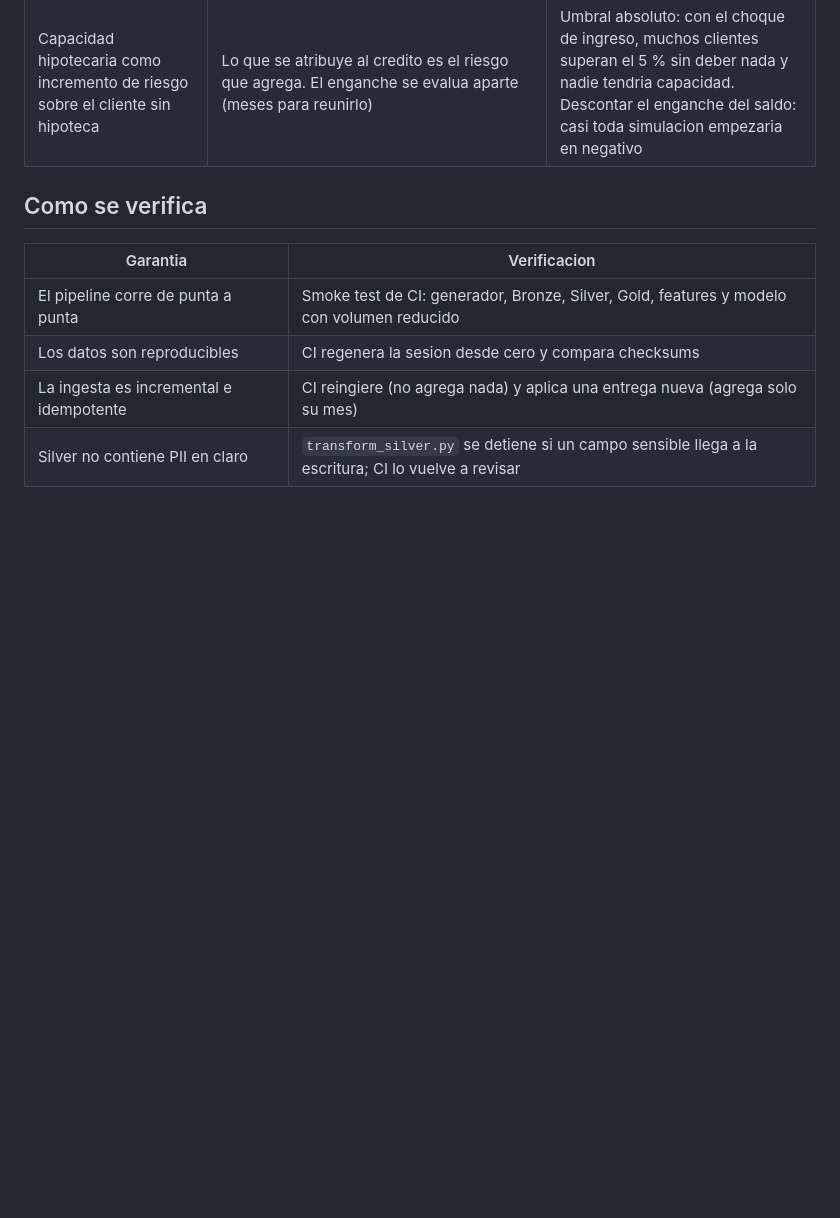
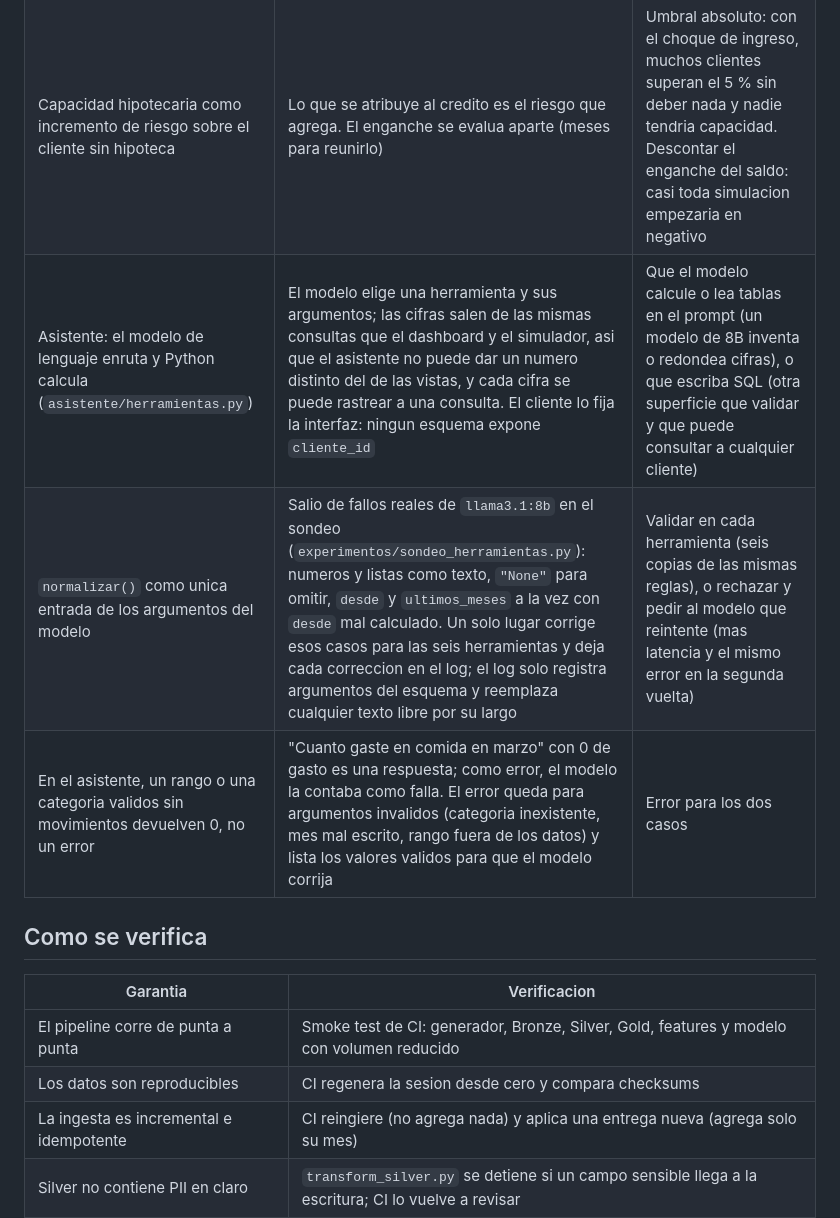
Before and after one commit to nox-sudo/digital-twin-bbva, a Markdown page: docs/arquitectura.md, the part around the change. GitHub-like rendering; blank space fills up the shorter version.

Commit message:
docs: decisiones de arquitectura del asistente
El modelo enruta y Python calcula, normalizar() como unica entrada de los argumentos, y vacio distinto de error, con el fallo del sondeo del que salio cada una y la alternativa descartada.

```diff
--- a/docs/arquitectura.md
+++ b/docs/arquitectura.md
@@ -98,6 +98,9 @@ codigo:
 | Simulador Monte Carlo por remuestreo del historial del cliente (bootstrap), mas un choque de perdida de ingreso | No supone ninguna distribucion: un cliente informal produce trayectorias irregulares y uno formal estables, porque salen de sus propios meses. El choque agrega el riesgo que un ano de historial no contiene | Distribucion normal ajustada por cliente: con 12 meses no se puede estimar bien la cola, que es justo lo que importa |
 | Mismos numeros aleatorios para todos los escenarios de una simulacion | Con y sin hipoteca, y cada precio de la busqueda de capacidad, se evaluan sobre los mismos meses y choques: la diferencia es el escenario, no el ruido, y la capacidad maxima es una frontera unica | Sortear de nuevo por escenario: diferencias de 1 o 2 puntos serian ruido |
 | Capacidad hipotecaria como incremento de riesgo sobre el cliente sin hipoteca | Lo que se atribuye al credito es el riesgo que agrega. El enganche se evalua aparte (meses para reunirlo) | Umbral absoluto: con el choque de ingreso, muchos clientes superan el 5 % sin deber nada y nadie tendria capacidad. Descontar el enganche del saldo: casi toda simulacion empezaria en negativo |
+| Asistente: el modelo de lenguaje enruta y Python calcula (`asistente/herramientas.py`) | El modelo elige una herramienta y sus argumentos; las cifras salen de las mismas consultas que el dashboard y el simulador, asi que el asistente no puede dar un numero distinto del de las vistas, y cada cifra se puede rastrear a una consulta. El cliente lo fija la interfaz: ningun esquema expone `cliente_id` | Que el modelo calcule o lea tablas en el prompt (un modelo de 8B inventa o redondea cifras), o que escriba SQL (otra superficie que validar y que puede consultar a cualquier cliente) |
+| `normalizar()` como unica entrada de los argumentos del modelo | Salio de fallos reales de `llama3.1:8b` en el sondeo (`experimentos/sondeo_herramientas.py`): numeros y listas como texto, `"None"` para omitir, `desde` y `ultimos_meses` a la vez con `desde` mal calculado. Un solo lugar corrige esos casos para las seis herramientas y deja cada correccion en el log; el log solo registra argumentos del esquema y reemplaza cualquier texto libre por su largo | Validar en cada herramienta (seis copias de las mismas reglas), o rechazar y pedir al modelo que reintente (mas latencia y el mismo error en la segunda vuelta) |
+| En el asistente, un rango o una categoria validos sin movimientos devuelven 0, no un error | "Cuanto gaste en comida en marzo" con 0 de gasto es una respuesta; como error, el modelo la contaba como falla. El error queda para argumentos invalidos (categoria inexistente, mes mal escrito, rango fuera de los datos) y lista los valores validos para que el modelo corrija | Error para los dos casos |
 
 ## Como se verifica
 
```
